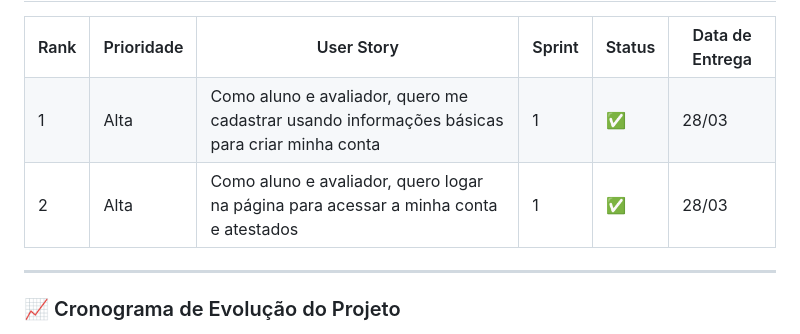
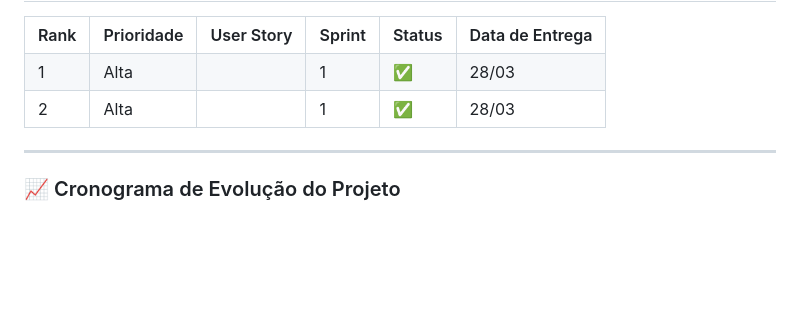
Before and after one commit to LucaSuzuki/FATEC-API-2025, a Markdown page: README.md, the part around the change. GitHub-like rendering; blank space fills up the shorter version.

```diff
--- a/README.md
+++ b/README.md
@@ -136,7 +136,7 @@ Descrição do desafio,etc,etc
   <tr>
     <td>1</td>
     <td>Alta</td>
-    <td>Como aluno e avaliador, quero me cadastrar usando informações básicas para criar minha conta</td>
+    <td></td>
     <td>1</td>
     <td>✅</td>
     <td>28/03</td>
@@ -144,7 +144,7 @@ Descrição do desafio,etc,etc
   <tr>
     <td>2</td>
     <td>Alta</td>
-    <td>Como aluno e avaliador, quero logar na página para acessar a minha conta e atestados</td>
+    <td></td>
     <td>1</td>
     <td>✅</td>
     <td>28/03</td>
```
